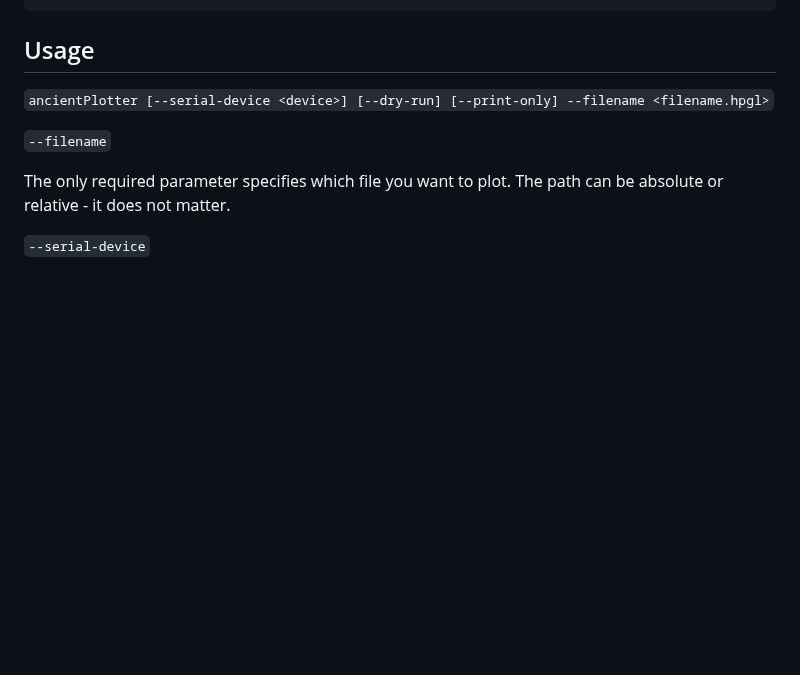
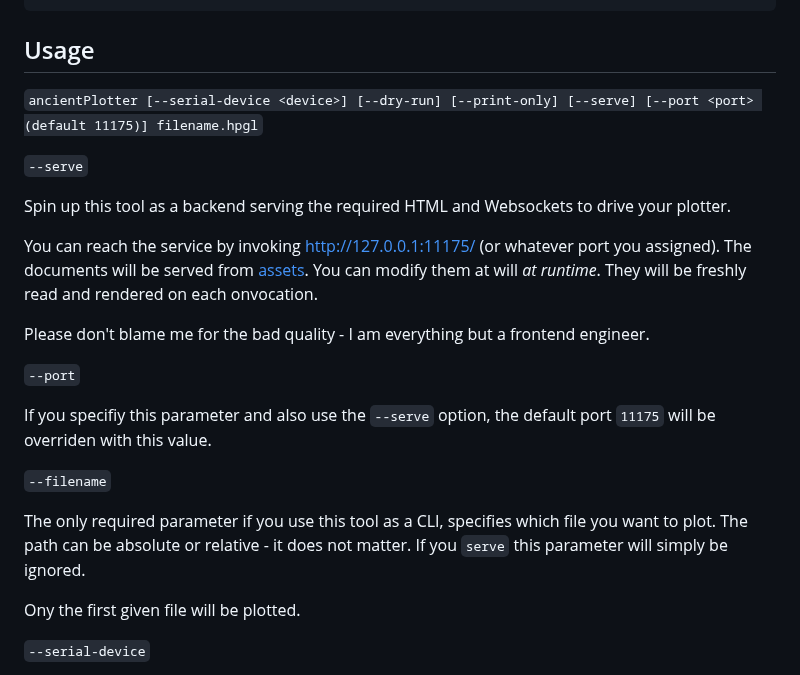
Before and after one commit to Dirk007/ancientPlotter, a Markdown page: README.md, the part around the change. Rendered like a GitHub page; blank space fills up the shorter version.

Commit message:
Correct readme

```diff
--- a/README.md
+++ b/README.md
@@ -46,11 +46,25 @@ go will hopefully download all dependencies and place you a nice `ancientPlotter
 
 ## Usage
 
-`ancientPlotter [--serial-device <device>] [--dry-run] [--print-only] --filename <filename.hpgl>`
+`ancientPlotter [--serial-device <device>] [--dry-run] [--print-only] [--serve] [--port <port> (default 11175)] filename.hpgl`
+
+`--serve`
+
+Spin up this tool as a backend serving the required HTML and Websockets to drive your plotter.
+
+You can reach the service by invoking http://127.0.0.1:11175/ (or whatever port you assigned). The documents will be served from [assets](./assets/). You can modify them at will *at runtime*. They will be freshly read and rendered on each onvocation.
+
+Please don't blame me for the bad quality - I am everything but a frontend engineer.
+
+`--port`
+
+If you specifiy this parameter and also use the `--serve` option, the default port `11175` will be overriden with this value.
 
 `--filename`
 
-The only required parameter specifies which file you want to plot. The path can be absolute or relative - it does not matter.
+The only required parameter if you use this tool as a CLI, specifies which file you want to plot. The path can be absolute or relative - it does not matter. If you `serve` this parameter will simply be ignored.
+
+Ony the first given file will be plotted.
 
 `--serial-device`
 
```
